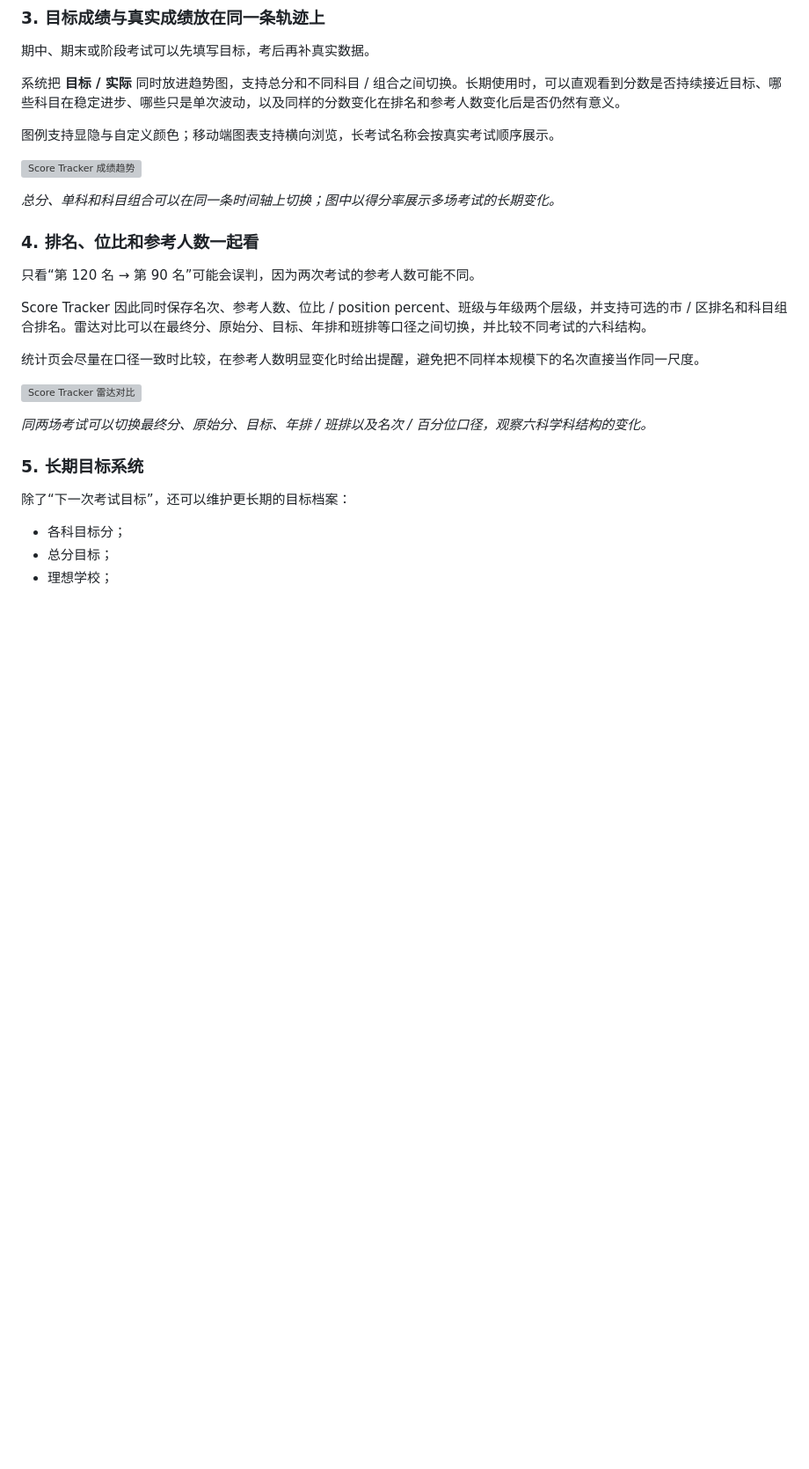
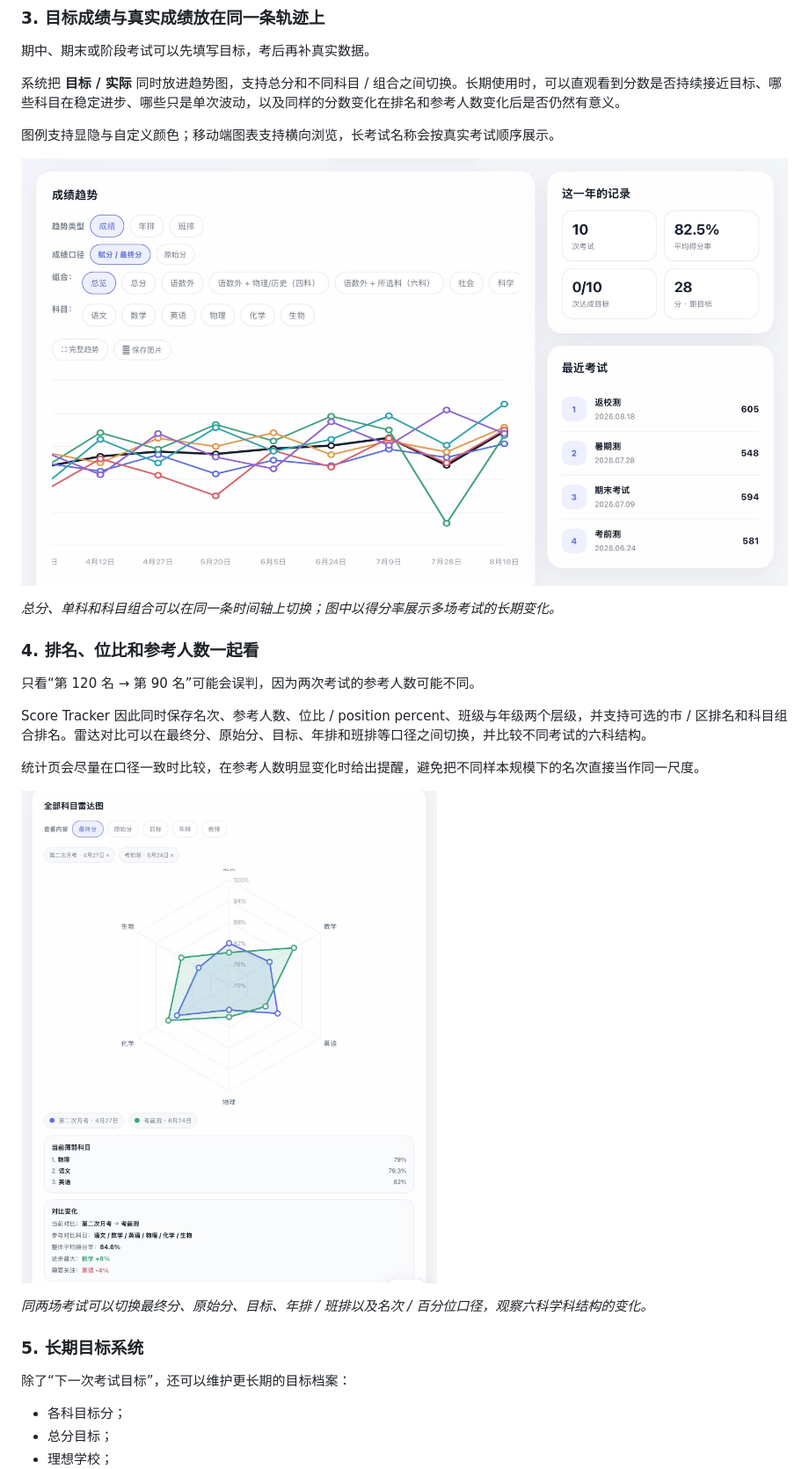
Before and after one commit to yhwlwl/score-tracker, a Markdown page: README.md, the part around one of its changes. Shown at 88% size. Drawn GitHub-style; blank space fills up the shorter version; grey boxes are pictures that could not be loaded.

Commit message:
Replace score trend and comparison images with JPEGs
Updated image references in the README to new JPEG files.

```diff
--- a/README.md
+++ b/README.md
@@ -66,7 +66,7 @@ Score Tracker 最初只是一个“目标成绩 vs. 真实成绩”的手机端
 
 图例支持显隐与自定义颜色；移动端图表支持横向浏览，长考试名称会按真实考试顺序展示。
 
-![Score Tracker 成绩趋势](docs/images/01-score-trend.webp)
+![Score Tracker 成绩趋势](docs/images/IMG_4295.jpeg)
 
 *总分、单科和科目组合可以在同一条时间轴上切换；图中以得分率展示多场考试的长期变化。*
 
@@ -78,7 +78,7 @@ Score Tracker 因此同时保存名次、参考人数、位比 / position percen
 
 统计页会尽量在口径一致时比较，在参考人数明显变化时给出提醒，避免把不同样本规模下的名次直接当作同一尺度。
 
-![Score Tracker 雷达对比](docs/images/02-radar-comparison.webp)
+![Score Tracker 雷达对比](docs/images/IMG_4296.jpeg)
 
 *同两场考试可以切换最终分、原始分、目标、年排 / 班排以及名次 / 百分位口径，观察六科学科结构的变化。*
 
```
Also changed, not shown: other parts of README.md (+1 -1 lines).
